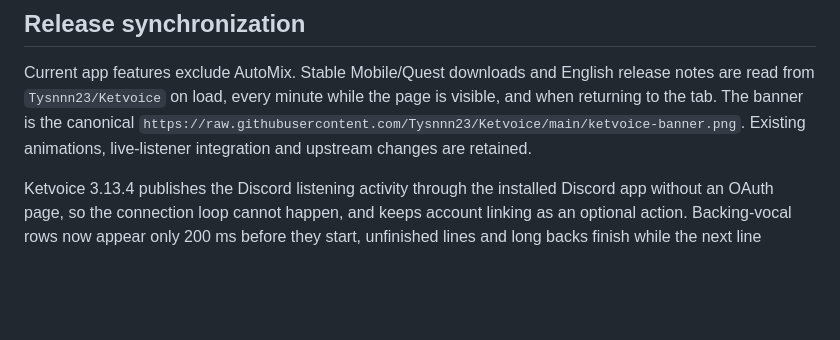
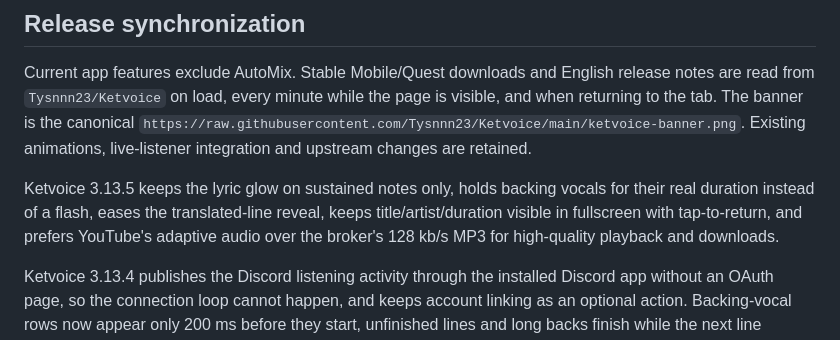
Before and after one commit to Tysnnn23/Ketvoice-web, a Markdown page: README.md, the part around the change. Rendered like a GitHub page; blank space fills up the shorter version.

Commit message:
Sync 3.13.5 lyric glow, fullscreen metadata and audio quality

```diff
--- a/README.md
+++ b/README.md
@@ -9,6 +9,12 @@ release notes are read from `Tysnnn23/Ketvoice` on load, every minute while the
 page is visible, and when returning to the tab. The banner is the canonical
 `https://raw.githubusercontent.com/Tysnnn23/Ketvoice/main/ketvoice-banner.png`.
 Existing animations, live-listener integration and upstream changes are retained.
+
+Ketvoice 3.13.5 keeps the lyric glow on sustained notes only, holds backing vocals
+for their real duration instead of a flash, eases the translated-line reveal,
+keeps title/artist/duration visible in fullscreen with tap-to-return, and prefers
+YouTube's adaptive audio over the broker's 128 kb/s MP3 for high-quality playback
+and downloads.
 
 Ketvoice 3.13.4 publishes the Discord listening activity through the installed
 Discord app without an OAuth page, so the connection loop cannot happen, and keeps
```
